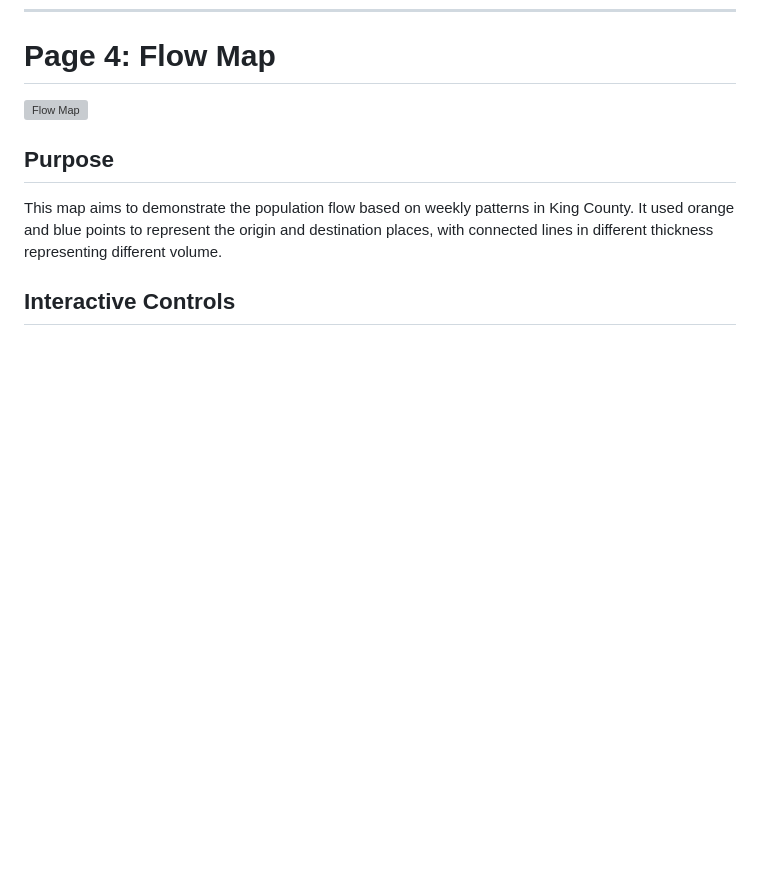
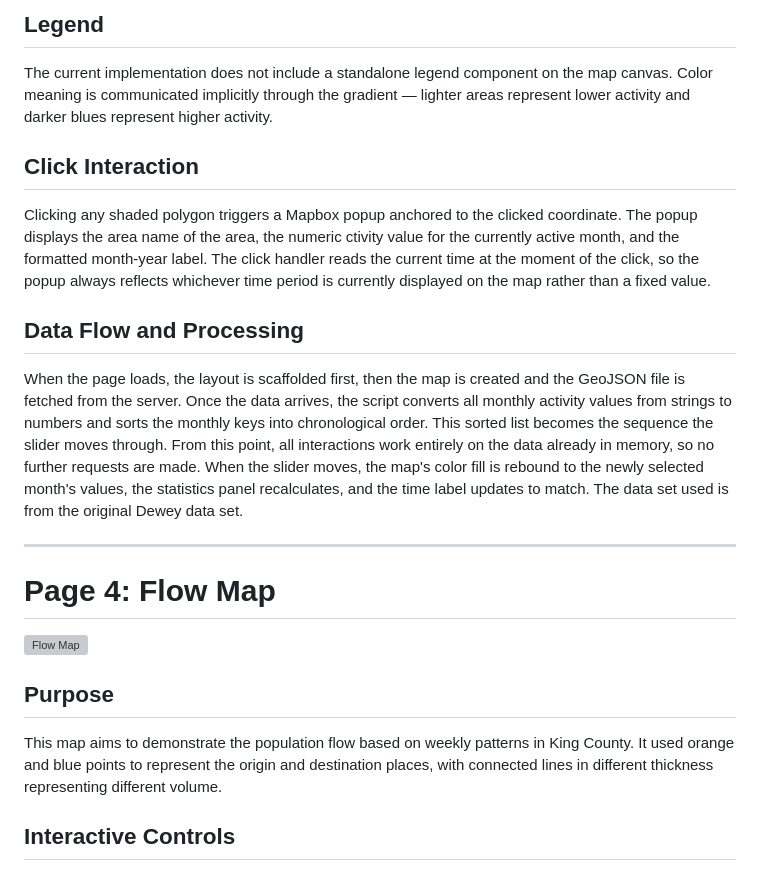
Before and after one commit to BenjaminWang123/GEOG458_Group20_final_project, a Markdown page: README.md, the part around one of its changes. Rendered like a GitHub page; blank space fills up the shorter version; grey boxes are pictures that could not be loaded.

```diff
--- a/README.md
+++ b/README.md
@@ -171,3 +185,15 @@ Compared with the heatmap page, this page is better for detailed exploration of
+## Legend
+
+The current implementation does not include a standalone legend component on the map canvas. Color meaning is communicated implicitly through the gradient — lighter areas represent lower activity and darker blues represent higher activity.
+
+## Click Interaction
+
+Clicking any shaded polygon triggers a Mapbox popup anchored to the clicked coordinate. The popup displays the area name of the area, the numeric ctivity value for the currently active month, and the formatted month-year label. The click handler reads the current time at the moment of the click, so the popup always reflects whichever time period is currently displayed on the map rather than a fixed value.
+
+## Data Flow and Processing
+When the page loads, the layout is scaffolded first, then the map is created and the GeoJSON file is fetched from the server. Once the data arrives, the script converts all monthly activity values from strings to numbers and sorts the monthly keys into chronological order. This sorted list becomes the sequence the slider moves through. From this point, all interactions work entirely on the data already in memory, so no further requests are made. When the slider moves, the map's color fill is rebound to the newly selected month's values, the statistics panel recalculates, and the time label updates to match. The data set used is from the original Dewey data set.
+
+---
 
 # Page 4: Flow Map
 
```
Also changed, not shown: other parts of README.md (+14 -0 lines).
